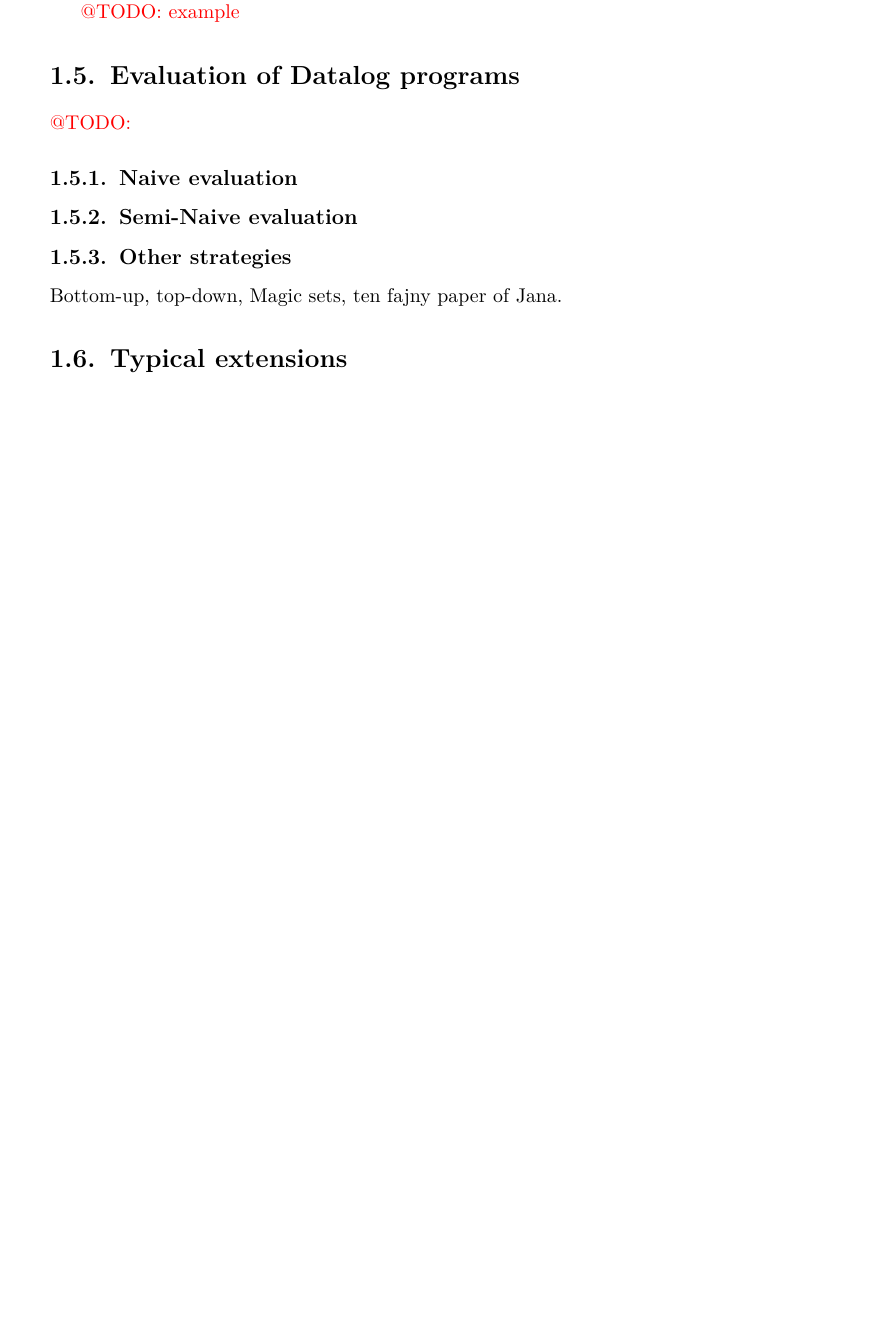
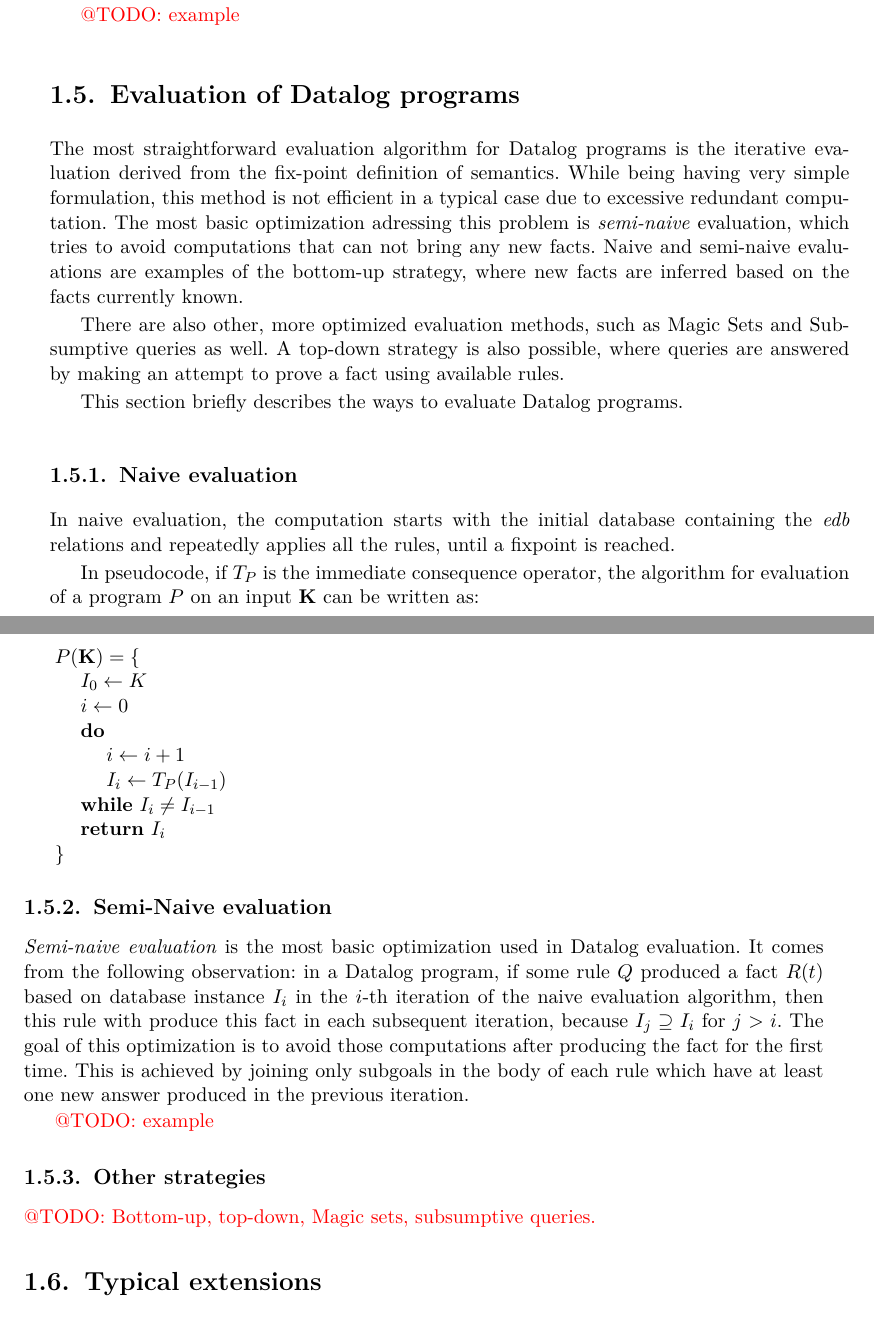
Before and after one commit to marekrogala/thesis, a LaTeX thesis (praca.tex): part of page 15 of 41 before the commit and two parts of pages 15 and 16 of 43 after it, the two joined at a grey line, cut so that both start at the same text, the shorter picture padded with empty space. Compiled offline with pdfLaTeX.

Commit message:
Dopracowanie rozdz o Datalogu

```diff
--- a/praca.tex
+++ b/praca.tex
@@ -326,11 +326,52 @@ We will now prove that this is the minimum fix-point of $T_P$ containing $\textb
 \todo{example}
 
 \section{Evaluation of Datalog programs}
-\todo{}
+The most straightforward evaluation algorithm for Datalog programs is the iterative evaluation derived from the fix-point definition of semantics. While being having very simple formulation, this method is not efficient in a typical case due to excessive redundant computation. The most basic optimization adressing this problem is \emph{semi-naive} evaluation, which tries to avoid computations that can not bring any new facts. Naive and semi-naive evaluations are examples of the bottom-up strategy, where new facts are inferred based on the facts currently known.
+
+There are also other, more optimized evaluation methods, such as Magic Sets and Subsumptive queries as well. A top-down strategy is also possible, where queries are answered by making an attempt to prove a fact using available rules.
+
+This section briefly describes the ways to evaluate Datalog programs.
+
 \subsection{Naive evaluation}
+In naive evaluation, the computation starts with the initial database containing the \emph{edb} relations and repeatedly applies all the rules, until a fixpoint is reached.
+
+In pseudocode, if $T_P$ is the immediate consequence operator, the algorithm for evaluation of a program $P$ on an input $\textbf{K}$ can be written as:
+
+\parbox{0.5\textwidth}{
+$P(\textbf{K}) = \{$
+
+{\addtolength{\leftskip}{5mm}
+
+$I_0 \leftarrow K$
+
+$i \leftarrow 0$
+
+\textbf{do}
+
+{\addtolength{\leftskip}{5mm}
+
+$i \leftarrow i + 1$
+
+$I_i \leftarrow T_P(I_{i-1})$
+
+}
+
+\textbf{while} $I_i \ne I_{i-1}$
+
+\textbf{return} $I_i$
+
+}
+
+$\}$
+}
+
 \subsection{Semi-Naive evaluation}
+\emph{Semi-naive evaluation} is the most basic optimization used in Datalog evaluation. It comes from the following observation: in a Datalog program, if some rule $Q$ produced a fact $R(t)$ based on database instance $I_i$ in the $i$-th iteration of the naive evaluation algorithm, then this rule with produce this fact in each subsequent iteration, because $I_j \supseteq I_i$ for $j > i$. The goal of this optimization is to avoid those computations after producing the fact for the first time. This is achieved by joining only subgoals in the body of each rule which have at least one new answer produced in the previous iteration.
+
+\todo{example}
+
 \subsection{Other strategies}
-Bottom-up, top-down, Magic sets, ten fajny paper of Jana.
+\todo{Bottom-up, top-down, Magic sets, subsumptive queries.}
 
 \section{Typical extensions}
 Despite recursion, pure Datalog's expressive power is still not enough for many practical applications. Datalog is often extended with:
```
Also changed, not shown: praca.pdf, praca.tex (16 more changed lines).
